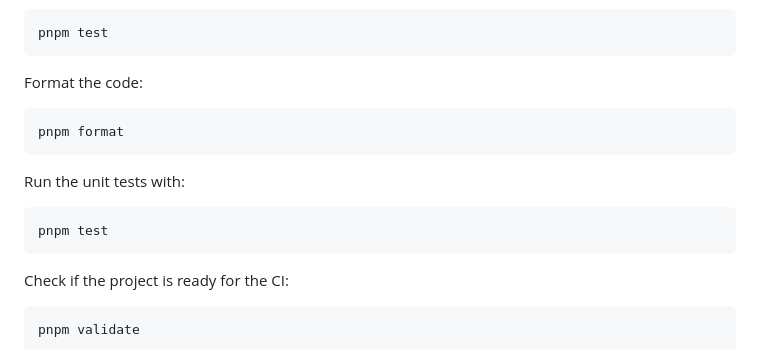
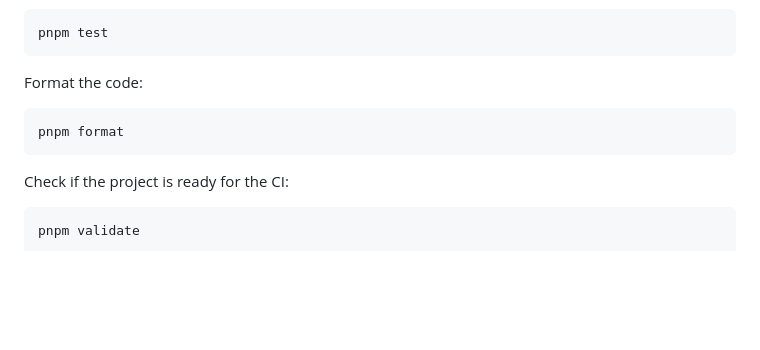
Before and after one commit to jpreagan/jpreagan.com, a Markdown page: README.md, the part around the change. Drawn GitHub-style; blank space fills up the shorter version.

````diff
--- a/README.md
+++ b/README.md
@@ -103,12 +103,6 @@ Format the code:
 pnpm format
 ```
 
-Run the unit tests with:
-
-```bash
-pnpm test
-```
-
 Check if the project is ready for the CI:
 
 ```bash
````
